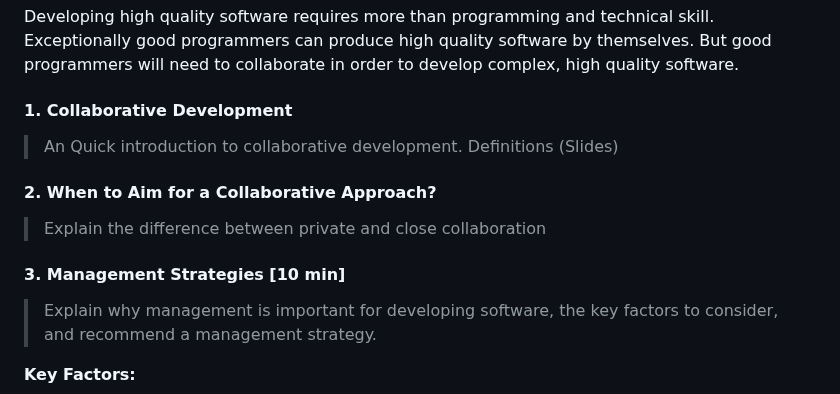
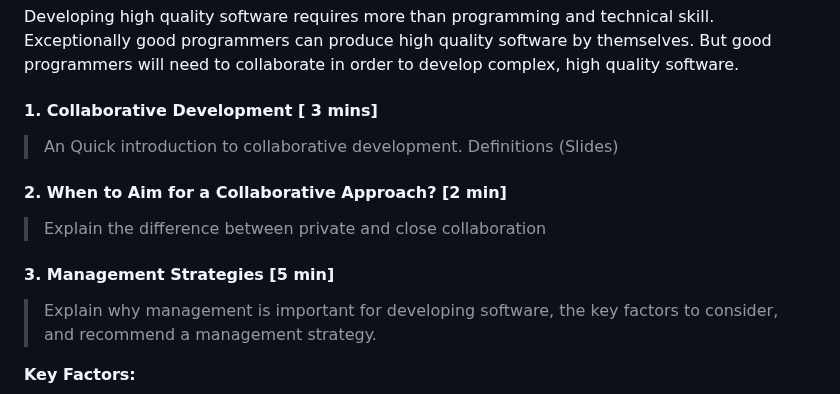
Before and after one commit to 4TUResearchData-Carpentries/workshop_notes, a Markdown page: Lesson3.md, the part around one of its changes. Drawn GitHub-style.

```diff
--- a/Lesson3.md
+++ b/Lesson3.md
@@ -137,15 +137,15 @@ b. Paticipant accept inviation via email or GitHub GUI.
 
 Developing high quality software requires more than programming and technical skill. Exceptionally good programmers can produce high quality software by themselves. But good programmers will need to collaborate in order to develop complex, high quality software.
 
-#### 1. Collaborative Development
+#### 1. Collaborative Development [ 3 mins]
 
 > An Quick introduction to collaborative development. Definitions  (Slides)
 
-#### 2. When to Aim for a Collaborative Approach?
+#### 2. When to Aim for a Collaborative Approach? [2 min]
 
 > Explain the difference between private and close collaboration
 
-#### 3. Management Strategies [10 min]
+#### 3. Management Strategies [5 min]
 
 > Explain why management is important for developing software, the key factors to consider, and recommend a management strategy.
 
```
Also changed, not shown: other parts of Lesson3.md (+21 -19 lines).
